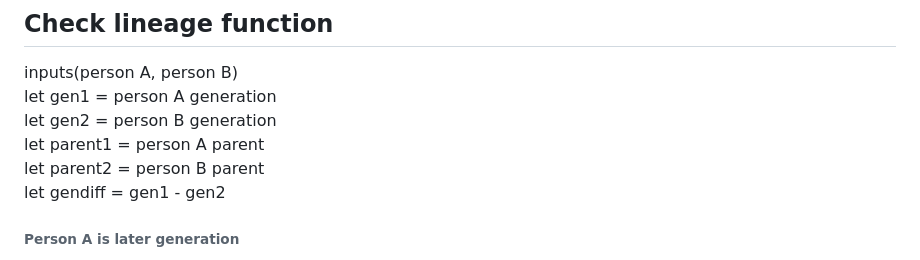
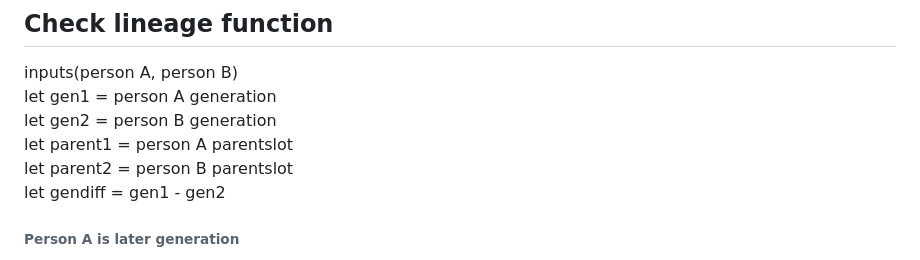
Before and after one commit to Gruuben33/Family-Relations, a Markdown page: README.md, the part around the change. GitHub-like rendering.

Commit message:
changed parent name assignement to parentslot assignemtn

```diff
--- a/README.md
+++ b/README.md
@@ -22,8 +22,8 @@ find generation of parent and add 1 to find generation of new person.
 inputs(person A, person B)
 let gen1 = person A generation
 let gen2 = person B generation
-let parent1 = person A parent
-let parent2 = person B parent
+let parent1 = person A parentslot
+let parent2 = person B parentslot
 let gendiff = gen1 - gen2
 
 ###### Person A is later generation
```
